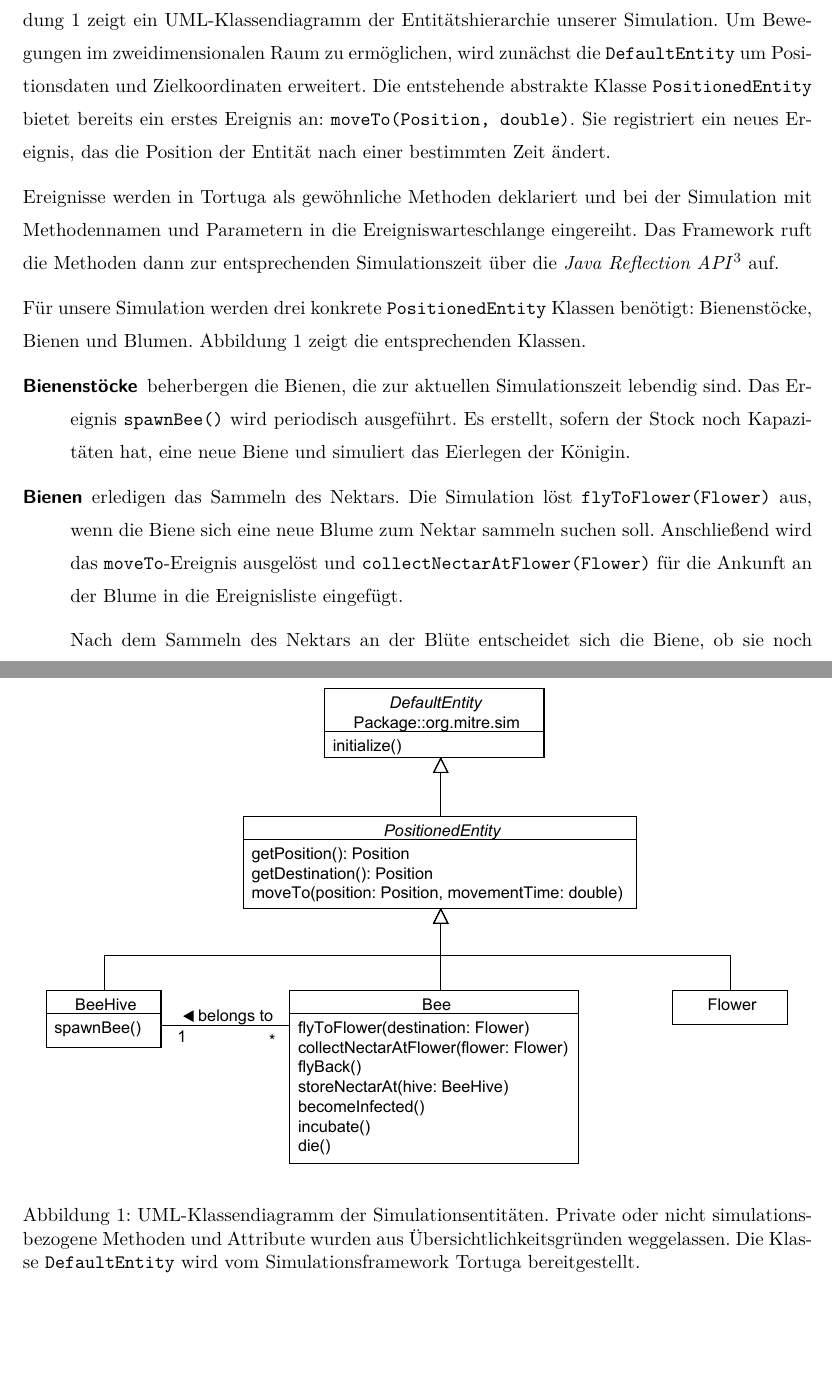
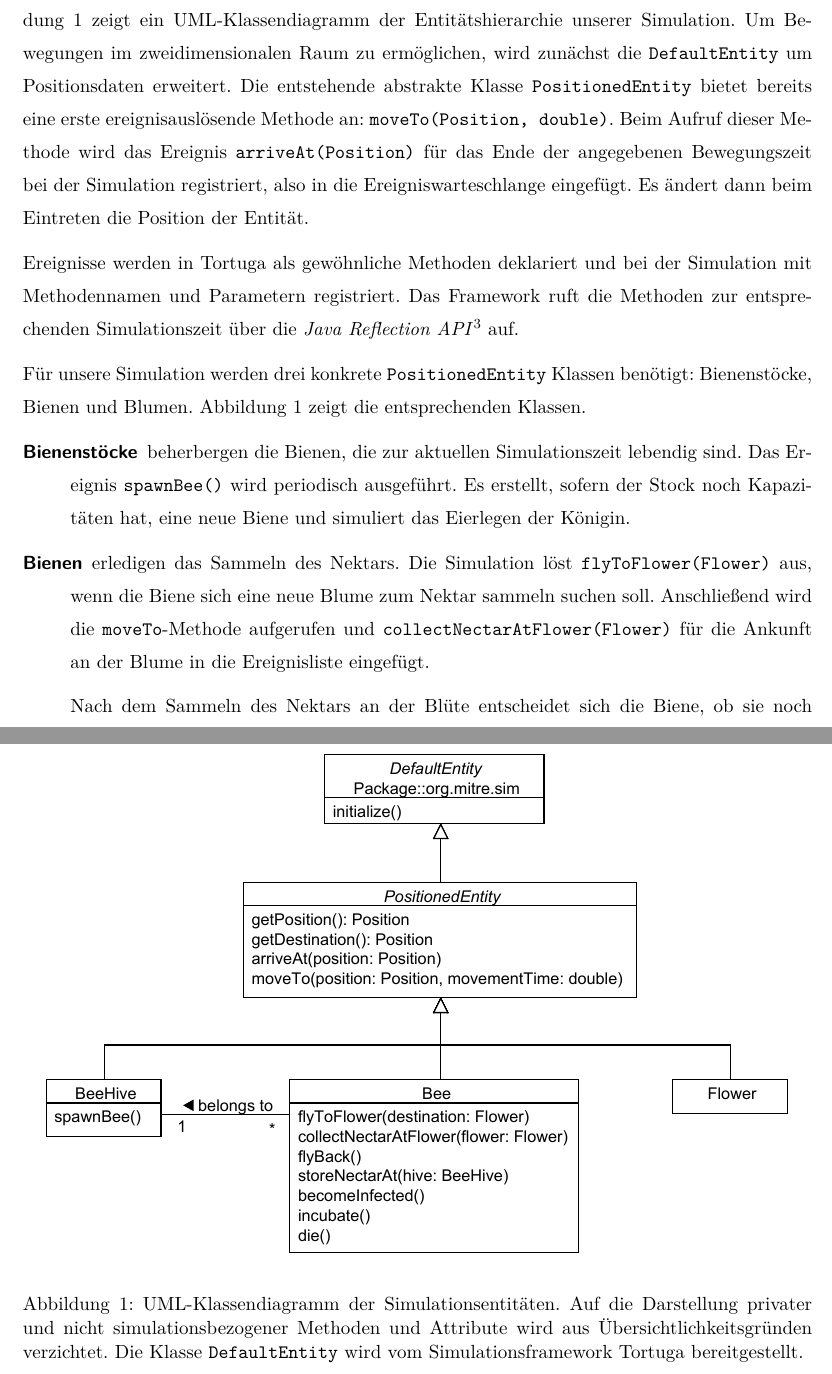
Before and after one commit to FRosner/BeeHive, a LaTeX document (writeup/main.tex, which reads writeup/sec.framework.tex): two parts of pages 6 and 7 of 13 before the commit and two parts of pages 6 and 7 of 14 after it, joined at a grey line, cut so that both start at the same text, the shorter picture padded with empty space. Compiled offline with pdfLaTeX; the source files are stored in an older character set and shown here as Unicode.

Commit message:
rework framework section

```diff
--- a/writeup/sec.framework.tex
+++ b/writeup/sec.framework.tex
@@ -2,15 +2,23 @@
 
 Zur Umsetzung der Simulation verwenden und erweitern wir das Java Framework \emph{Tortuga}\footnote{\texttt{http://code.google.com/p/tortugades/}}, welches die grundlegenden Funktionalitäten einer ereignisdiskreten Simulation anbietet. Mit Hilfe aspektorientierter Programmierung wird gewährleistet, dass innerhalb des Programmcodes der selbstdefinierten Entitätsklassen jederzeit Zugriff auf die Simulation möglich ist um beispielsweise ein neues Ereignis zu registrieren, damit es in die Ereignisliste eingefügt wird.\footnote{Näheres zum Thema aspektorientierter Programmierung kann der geneigte Leser zum Beispiel \textcite{kiczales1997aspect} entnehmen. \textcite{laddad2003aspectj} beleuchtet die AspectJ-Erweiterung für aspektorientiertes Programmieren in Java genauer.}
 
-Basisklassen für eine Simulation und Entitäten sind in Tortuga vorhanden, wobei die abstrakte Klasse \code{org.mitre.sim.DefaultEntity} vom Frame\-work\-nutzer erweitert werden muss. Abbildung~\ref{img:entities} zeigt ein UML-Klassendiagramm der Entitätshierarchie unserer Simulation. Um Bewegungen im zweidimensionalen Raum zu ermöglichen, wird zunächst die \code{DefaultEntity} um Positionsdaten und Zielkoordinaten erweitert. Die entstehende abstrakte Klasse \code{PositionedEntity} bietet bereits ein erstes Ereignis an: \code{moveTo(Position, double)}. Sie registriert ein neues Ereignis, das die Position der Entität nach einer bestimmten Zeit ändert.
+Basisklassen für eine Simulation und Entitäten sind in Tortuga vorhanden, wobei die abstrakte Klasse \code{org.mitre.sim.DefaultEntity} vom Frame\-work\-nutzer erweitert werden muss. Abbildung~\ref{img:entities} zeigt ein UML-Klassendiagramm der Entitätshierarchie unserer Simulation. Um Bewegungen im zweidimensionalen Raum zu ermöglichen, wird zunächst die \code{DefaultEntity} um Positionsdaten erweitert. Die entstehende abstrakte Klasse \code{PositionedEntity} bietet bereits eine erste ereignisauslösende Methode an: \code{moveTo(Position, double)}. Beim Aufruf dieser Methode wird das Ereignis \code{arriveAt(Position)} für das Ende der angegebenen Bewegungszeit bei der Simulation registriert, also in die Ereigniswarteschlange eingefügt. Es ändert dann beim Eintreten die Position der Entität.
 
-Ereignisse werden in Tortuga als gewöhnliche Methoden deklariert und bei der Simulation mit Methodennamen und Parametern in die Ereigniswarteschlange eingereiht. Das Framework ruft die Methoden dann zur entsprechenden Simulationszeit über die \emph{Java Reflection API}\footnote{Die Java Reflection API kann unter anderem verwendet werden, um Klassen oder Methoden aufzurufen, die zur Compiletime noch unbekannt sind. Sie müssen somit erst zur Laufzeit vorhanden sein. Nähere Informationen finden sich auf \texttt{http://docs.oracle.com/javase/tutorial/reflect/}.} auf.
+Ereignisse werden in Tortuga als gewöhnliche Methoden deklariert und bei der Simulation mit Methodennamen und Parametern registriert. Das Framework ruft die Methoden zur entsprechenden Simulationszeit über die \emph{Java Reflection API}\footnote{Die Java Reflection API kann unter anderem verwendet werden, um Klassen oder Methoden aufzurufen, die zur Compiletime noch unbekannt sind. Sie müssen somit erst zur Laufzeit vorhanden sein. Nähere Informationen finden sich auf \texttt{http://docs.oracle.com/javase/tutorial/reflect/}.} auf.
 
 Für unsere Simulation werden drei konkrete \code{PositionedEntity} Klassen benötigt: Bienenstöcke, Bienen und Blumen. Abbildung~\ref{img:entities} zeigt die entsprechenden Klassen.
 
+\begin{figure}[t]
+	\begin{center}
+    	\includegraphics[width=1\linewidth]{entities}
+  \caption{UML-Klassendiagramm der Simulationsentitäten. Auf die Darstellung privater und nicht simulationsbezogener Methoden und Attribute wird aus Übersichtlichkeitsgründen verzichtet. Die Klasse \code{DefaultEntity} wird vom Simulationsframework Tortuga bereitgestellt.}
+  \label{img:entities}
+	\end{center}
+\end{figure}
+
 \begin{description}
 \item[Bienenstöcke] beherbergen die Bienen, die zur aktuellen Simulationszeit lebendig sind. Das Ereignis \code{spawnBee()} wird periodisch ausgeführt. Es erstellt, sofern der Stock noch Kapazitäten hat, eine neue Biene und simuliert das Eierlegen der Königin.
-\item[Bienen] erledigen das Sammeln des Nektars. Die Simulation löst \code{flyToFlower(Flower)} aus, wenn die Biene sich eine neue Blume zum Nektar sammeln suchen soll. Anschließend wird das \code{moveTo}-Ereignis ausgelöst und \code{collectNectarAtFlower(Flower)} für die Ankunft an der Blume in die Ereignisliste eingefügt.
+\item[Bienen] erledigen das Sammeln des Nektars. Die Simulation löst \code{flyToFlower(Flower)} aus, wenn die Biene sich eine neue Blume zum Nektar sammeln suchen soll. Anschließend wird die \code{moveTo}-Methode aufgerufen und \code{collectNectarAtFlower(Flower)} für die Ankunft an der Blume in die Ereignisliste eingefügt.
 
 Nach dem Sammeln des Nektars an der Blüte entscheidet sich die Biene, ob sie noch Kapazität für weiteren Nektar hat oder zurück zum Stock fliegt um den Nektar abzuladen. Falls sie weitere Blumen anfliegen möchte, löst sie wieder \code{flyToFlower(Flower)} aus. Anderenfalls wird \code{flyBack()} ausgelöst, welches die Biene bewegt und für die Ankunft \code{storeNectarAt(Hive)} registriert. Sollte sich die Biene verfliegen, ist der als Parameter übergebene Bienenstock ein anderer als der Heimatstock der Biene.
 
@@ -25,7 +31 @@ Damit Bienen die Blumen in ihrer Umwelt sehen können sind alle aktiven Entität
-\begin{figure}[t]
-	\begin{center}
-    	\includegraphics[width=1\linewidth]{entities}
-  \caption{UML-Klassendiagramm der Simulationsentitäten. Private oder nicht simulationsbezogene Methoden und Attribute wurden aus Übersichtlichkeitsgründen weggelassen. Die Klasse \code{DefaultEntity} wird vom Simulationsframework Tortuga bereitgestellt.}
-  \label{img:entities}
-	\end{center}
-\end{figure}
+Damit Bienen die Blumen in ihrer Umwelt sehen können sind alle aktiven Entitäten der Simulation in einer \code{Environment} registriert. Die \code{Environment} zeigt den Bienen verfügbare Blumen und kümmert sich um das Erneuern des Nektars aller Blüten.
```
Also changed, not shown: writeup/img/entities.pdf, writeup/sec.framework.tex (4 more changed lines), 1 other file.
